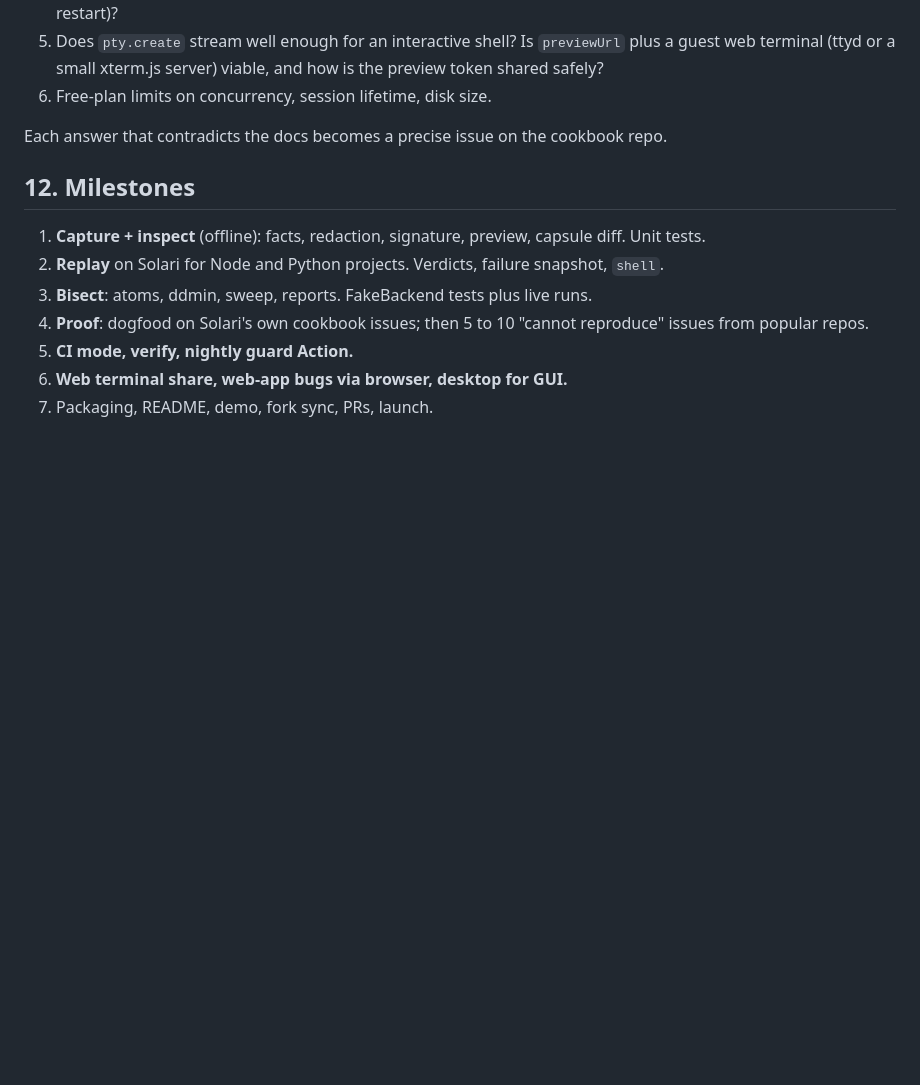
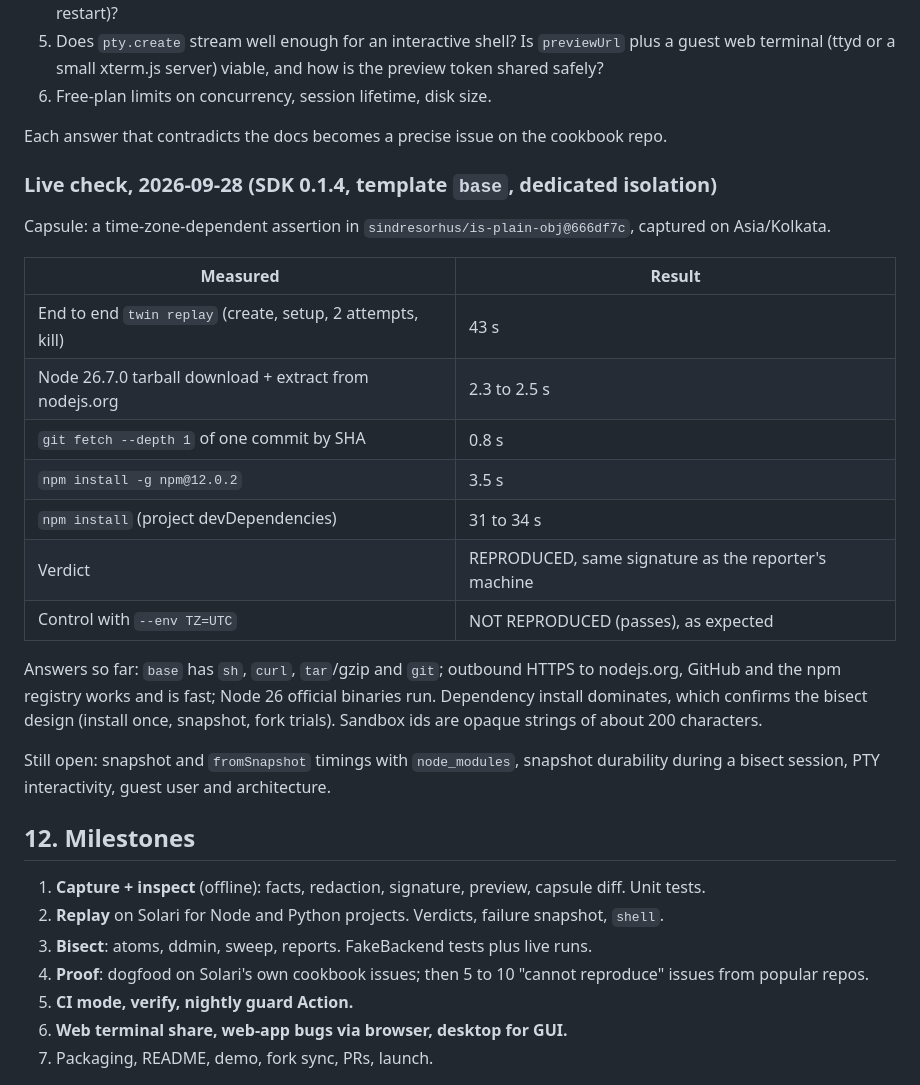
Before and after one commit to crypticsaiyan/twin, a Markdown page: DESIGN.md, the part around the change. Drawn GitHub-style; blank space fills up the shorter version.

Commit message:
docs: record first live Solari replay results

```diff
--- a/DESIGN.md
+++ b/DESIGN.md
@@ -245,6 +245,24 @@ Every collector takes its dependencies (an `Exec`, a `Host`, a `Redactor`) as ar
 
 Each answer that contradicts the docs becomes a precise issue on the cookbook repo.
 
+### Live check, 2026-09-28 (SDK 0.1.4, template `base`, dedicated isolation)
+
+Capsule: a time-zone-dependent assertion in `sindresorhus/is-plain-obj@666df7c`, captured on Asia/Kolkata.
+
+| Measured | Result |
+|---|---|
+| End to end `twin replay` (create, setup, 2 attempts, kill) | 43 s |
+| Node 26.7.0 tarball download + extract from nodejs.org | 2.3 to 2.5 s |
+| `git fetch --depth 1` of one commit by SHA | 0.8 s |
+| `npm install -g npm@12.0.2` | 3.5 s |
+| `npm install` (project devDependencies) | 31 to 34 s |
+| Verdict | REPRODUCED, same signature as the reporter's machine |
+| Control with `--env TZ=UTC` | NOT REPRODUCED (passes), as expected |
+
+Answers so far: `base` has `sh`, `curl`, `tar`/gzip and `git`; outbound HTTPS to nodejs.org, GitHub and the npm registry works and is fast; Node 26 official binaries run. Dependency install dominates, which confirms the bisect design (install once, snapshot, fork trials). Sandbox ids are opaque strings of about 200 characters.
+
+Still open: snapshot and `fromSnapshot` timings with `node_modules`, snapshot durability during a bisect session, PTY interactivity, guest user and architecture.
+
 ## 12. Milestones
 
 1. **Capture + inspect** (offline): facts, redaction, signature, preview, capsule diff. Unit tests.
```
